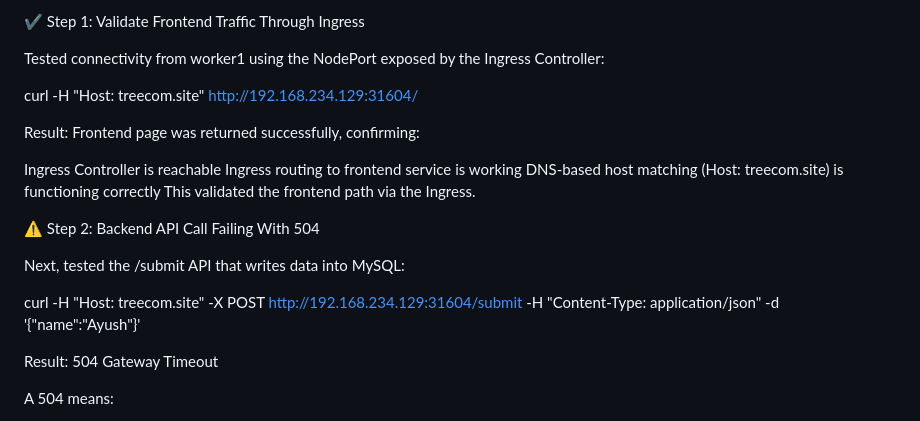
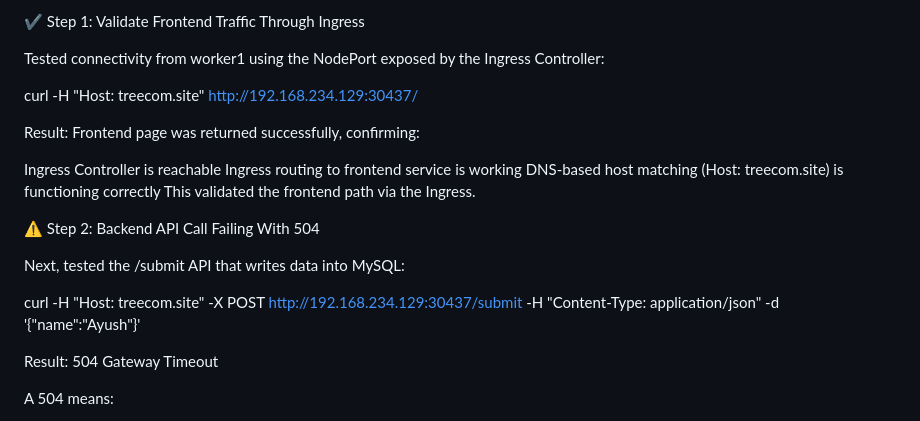
Before and after one commit to ayush729874/Hybrid-Kubernetes-Ingress-Architecture, a Markdown page: Ingress/progress.md, the part around the change. GitHub-like rendering.

```diff
--- a/Ingress/progress.md
+++ b/Ingress/progress.md
@@ -100,7 +100,7 @@ After deploying the Ingress Controller and defining routing rules, the next step
 
 Tested connectivity from worker1 using the NodePort exposed by the Ingress Controller:
 
-curl -H "Host: treecom.site" http://192.168.234.129:31604/
+curl -H "Host: treecom.site" http://192.168.234.129:30437/
 
 Result:
 Frontend page was returned successfully, confirming:
@@ -114,7 +114,7 @@ This validated the frontend path via the Ingress.
 
 Next, tested the /submit API that writes data into MySQL:
 
-curl -H "Host: treecom.site" -X POST http://192.168.234.129:31604/submit -H "Content-Type: application/json" -d '{"name":"Ayush"}'
+curl -H "Host: treecom.site" -X POST http://192.168.234.129:30437/submit -H "Content-Type: application/json" -d '{"name":"Ayush"}'
 
 
 Result:
```
